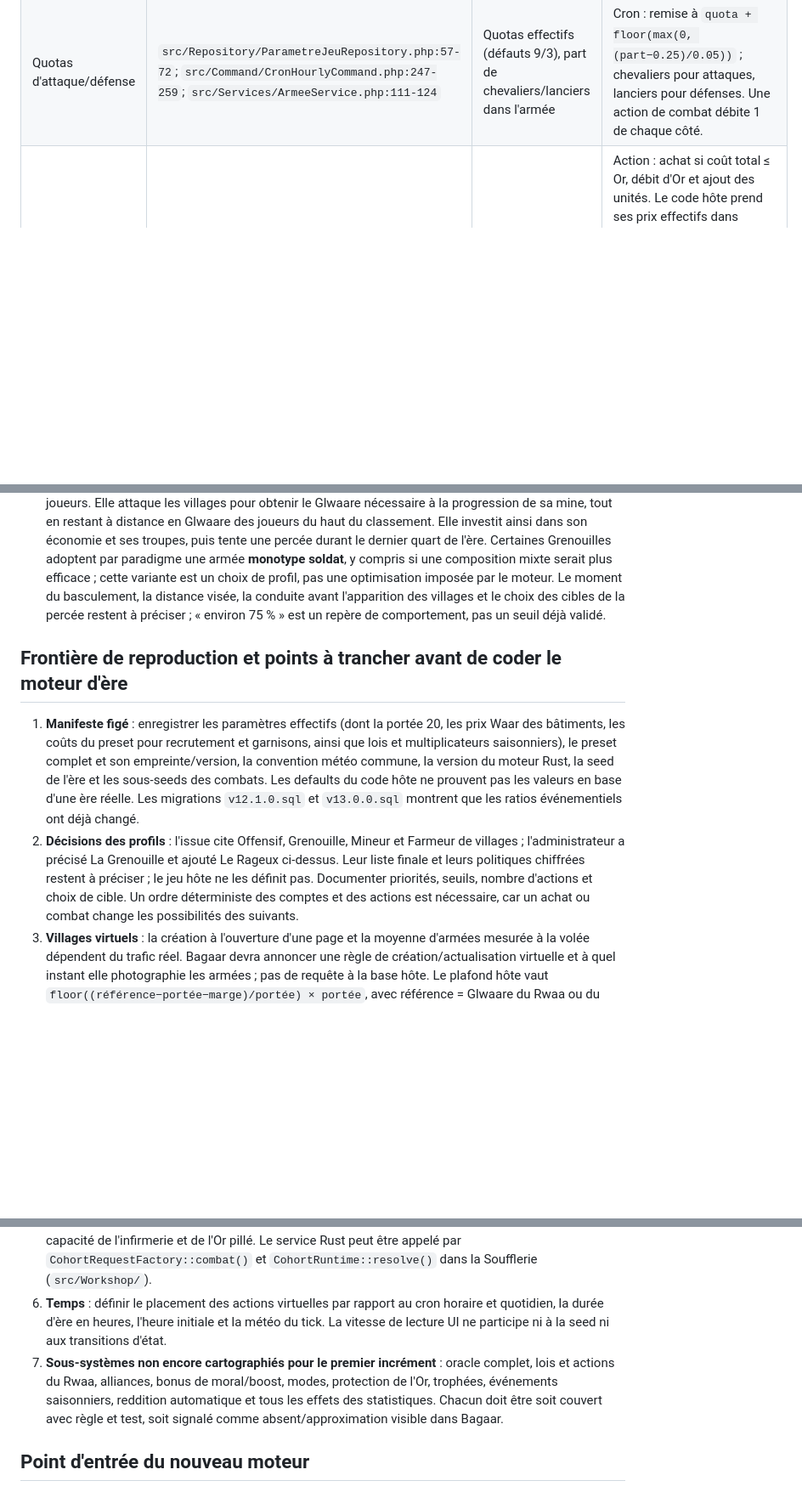
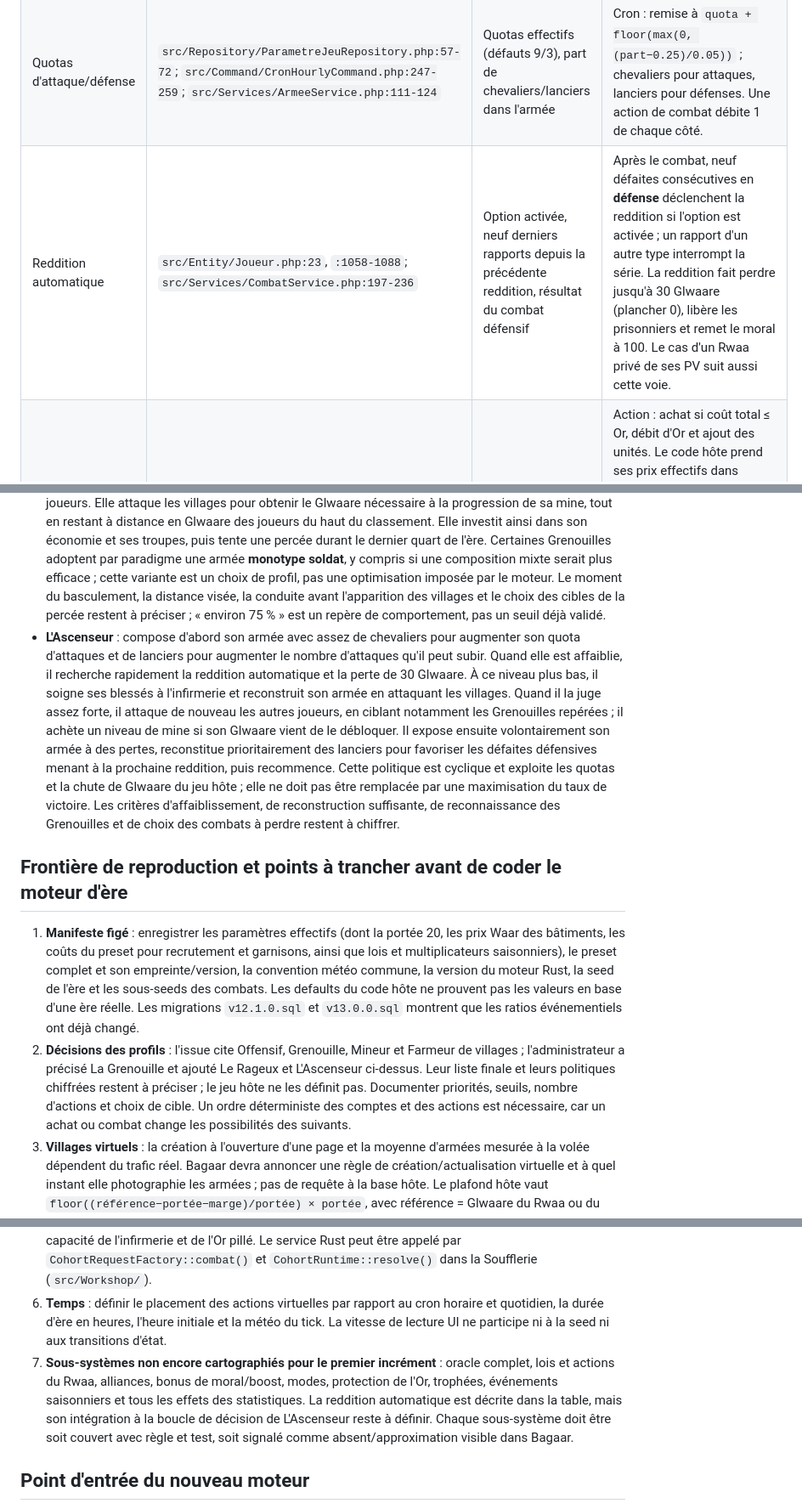
Before and after one commit to NazzTazz/waar-micro-combat, a Markdown page: docs/bagaar/host-rules-map.md, 3 parts joined by grey strips. Shown at 85% size. Rendered like a GitHub page; blank space fills up the shorter version.

Commit message:
docs(bagaar): map Ascenseur cycle and surrender rules

```diff
--- a/docs/bagaar/host-rules-map.md
+++ b/docs/bagaar/host-rules-map.md
@@ -26,6 +26,7 @@ Les constructions, recrutements, soins et attaques sont des actions séparées,
 | Mine : production | `src/Services/EconomieService.php:20-27`; `src/Command/CronHourlyCommand.php:114-127` | Niveau, multiplicateur saisonnier, taxe Rwaayale | Cron : `floor((niveau/1.5)^2 × 20) × ratio_event`, puis taxe sur cette production. Niveau 0 produit 0. L'arrondi exact de la taxe et de la valeur persistée mérite un test de référence. |
 | Prisonniers : revenu et attrition | `src/Services/EconomieService.php:45-67`; `src/Command/CronHourlyCommand.php:116-128` | Nombre de prisonniers, traitement (initial 100), niveau de mine, ratios saisonniers | Cron : les deux fonctions lisent le **nombre avant mise à jour** ; leur revenu est ajouté à l'Or et leur perte retranchée du stock. Les formules utilisent `ceil`, `log(log(n+2))` et les ratios en base. |
 | Quotas d'attaque/défense | `src/Repository/ParametreJeuRepository.php:57-72`; `src/Command/CronHourlyCommand.php:247-259`; `src/Services/ArmeeService.php:111-124` | Quotas effectifs (défauts 9/3), part de chevaliers/lanciers dans l'armée | Cron : remise à `quota + floor(max(0, (part−0.25)/0.05))` ; chevaliers pour attaques, lanciers pour défenses. Une action de combat débite 1 de chaque côté. |
+| Reddition automatique | `src/Entity/Joueur.php:23`, `:1058-1088`; `src/Services/CombatService.php:197-236` | Option activée, neuf derniers rapports depuis la précédente reddition, résultat du combat défensif | Après le combat, neuf défaites consécutives en **défense** déclenchent la reddition si l'option est activée ; un rapport d'un autre type interrompt la série. La reddition fait perdre jusqu'à 30 Glwaare (plancher 0), libère les prisonniers et remet le moral à 100. Le cas d'un Rwaa privé de ses PV suit aussi cette voie. |
 | Recrutement | `src/Controller/ArmeeController.php:141-171`; `src/Services/ArmeeService.php:127-152`; `src/Repository/ParametreJeuRepository.php:45-56` | Armée demandée, Or, coûts du preset sélectionné | Action : achat si coût total ≤ Or, débit d'Or et ajout des unités. Le code hôte prend ses prix effectifs dans `ParametreJeu` ou les lois (défauts 10/70/70/550). **Bagaar substitue explicitement les coûts du preset testé pour le recrutement**, selon l'arbitrage métier ; la mine et le bâtiment d'infirmerie conservent leurs formules Waar. |
 | Infirmerie : capacité et achat | `src/Services/InfirmerieService.php:27-46`, `:94-129`; `src/Controller/InfirmerieController.php:29-54` | Niveau, Or, Glwaare, blessés par type | Action : capacité `100 × niveau` ; niveau 1 coûte 1 000 Or, niveaux suivants `1000 × niveau + coût(niveau−1)/2` ; Glwaare requis `5 × (niveau−1)`. Le service place les blessés par type dans un ordre fixe jusqu'à capacité. |
 | Infirmerie : soin et pertes horaires | `src/Services/InfirmerieService.php:48-91`, `:131-198`; `src/Controller/InfirmerieController.php:57-84` | Blessés, capacité, Or, coûts unitaires, seed de la simulation | Action : soin d'une part abordable des blessés, coût entier de leur valeur d'achat divisé par 1,1 ; blessés soignés reviennent dans l'armée. Cron : pertes parmi les blessés hors capacité (ratio aléatoire 40–80 %) et dans la capacité. Il faudra reproduire les arrondis et remplacer `rand()` par le RNG seedé de Bagaar. |
@@ -49,18 +50,19 @@ Pour l'horloge Bagaar, une candidature créée au contrôle du tick `t` a un com
 
 - **Le Rageux** : lorsqu'il subit une attaque, il cherche quasi systématiquement à répliquer contre l'attaquant, même si le rapport de forces annonce une défaite. Il affectionne les archers et privilégie ce recrutement. Son comportement est impulsif et peu stratégique ; il ne doit pas être optimisé comme une politique de victoire. La fréquence précise des représailles, ses limites matérielles (Or, effectifs, quotas et portée) et sa conduite sans agression préalable restent à définir. Cette description exprime une intention de gameplay, pas encore une règle chiffrée.
 - **La Grenouille** : joue opportuniste. Pendant environ les trois premiers quarts de l'ère, elle limite volontairement sa progression en Glwaare et accumule une armée sans l'engager contre les autres joueurs. Elle attaque les villages pour obtenir le Glwaare nécessaire à la progression de sa mine, tout en restant à distance en Glwaare des joueurs du haut du classement. Elle investit ainsi dans son économie et ses troupes, puis tente une percée durant le dernier quart de l'ère. Certaines Grenouilles adoptent par paradigme une armée **monotype soldat**, y compris si une composition mixte serait plus efficace ; cette variante est un choix de profil, pas une optimisation imposée par le moteur. Le moment du basculement, la distance visée, la conduite avant l'apparition des villages et le choix des cibles de la percée restent à préciser ; « environ 75 % » est un repère de comportement, pas un seuil déjà validé.
+- **L'Ascenseur** : compose d'abord son armée avec assez de chevaliers pour augmenter son quota d'attaques et de lanciers pour augmenter le nombre d'attaques qu'il peut subir. Quand elle est affaiblie, il recherche rapidement la reddition automatique et la perte de 30 Glwaare. À ce niveau plus bas, il soigne ses blessés à l'infirmerie et reconstruit son armée en attaquant les villages. Quand il la juge assez forte, il attaque de nouveau les autres joueurs, en ciblant notamment les Grenouilles repérées ; il achète un niveau de mine si son Glwaare vient de le débloquer. Il expose ensuite volontairement son armée à des pertes, reconstitue prioritairement des lanciers pour favoriser les défaites défensives menant à la prochaine reddition, puis recommence. Cette politique est cyclique et exploite les quotas et la chute de Glwaare du jeu hôte ; elle ne doit pas être remplacée par une maximisation du taux de victoire. Les critères d'affaiblissement, de reconstruction suffisante, de reconnaissance des Grenouilles et de choix des combats à perdre restent à chiffrer.
 
 ## Frontière de reproduction et points à trancher avant de coder le moteur d'ère
 
 1. **Manifeste figé** : enregistrer les paramètres effectifs (dont la portée 20, les prix Waar des bâtiments, les coûts du preset pour recrutement et garnisons, ainsi que lois et multiplicateurs saisonniers), le preset complet et son empreinte/version, la convention météo commune, la version du moteur Rust, la seed de l'ère et les sous-seeds des combats. Les defaults du code hôte ne prouvent pas les valeurs en base d'une ère réelle. Les migrations `v12.1.0.sql` et `v13.0.0.sql` montrent que les ratios événementiels ont déjà changé.
-2. **Décisions des profils** : l'issue cite Offensif, Grenouille, Mineur et Farmeur de villages ; l'administrateur a précisé La Grenouille et ajouté Le Rageux ci-dessus. Leur liste finale et leurs politiques chiffrées restent à préciser ; le jeu hôte ne les définit pas. Documenter priorités, seuils, nombre d'actions et choix de cible. Un ordre déterministe des comptes et des actions est nécessaire, car un achat ou combat change les possibilités des suivants.
+2. **Décisions des profils** : l'issue cite Offensif, Grenouille, Mineur et Farmeur de villages ; l'administrateur a précisé La Grenouille et ajouté Le Rageux et L'Ascenseur ci-dessus. Leur liste finale et leurs politiques chiffrées restent à préciser ; le jeu hôte ne les définit pas. Documenter priorités, seuils, nombre d'actions et choix de cible. Un ordre déterministe des comptes et des actions est nécessaire, car un achat ou combat change les possibilités des suivants.
 3. **Villages virtuels** : la création à l'ouverture d'une page et la moyenne d'armées mesurée à la volée dépendent du trafic réel. Bagaar devra annoncer une règle de création/actualisation virtuelle et à quel instant elle photographie les armées ; pas de requête à la base hôte.
    Le plafond hôte vaut `floor((référence−portée−marge)/portée) × portée`, avec référence = Glwaare du Rwaa ou du meilleur joueur, portée **20 dans Bagaar** et marge `BOT_RWAA_MARGIN` par défaut 20 (`BotService.php:206-219`). À 0 Glwaare initial, ce plafond est négatif : **aucun village n'existe au départ**. Avec ces valeurs, le premier palier (20 Glwaare) apparaît quand le leader atteint 60 Glwaare. Un profil « Farmeur de villages » doit donc avoir une politique de démarrage sans village, explicitement décrite ; la simulation ne doit pas créer un hameau gratuit.
    Le budget de garnison et la valeur moyenne des armées utilisent les prix unitaires dans `BotService.php:316-345`, `:375-382`. **Bagaar y injecte les coûts du preset testé**, selon l'arbitrage métier, tout en conservant la formule de garnison de Waar.
 4. **Combats nuls** : le nouveau moteur peut produire un nul, alors que le legacy hôte choisit toujours un vainqueur. La politique Bagaar confirmée est : pertes appliquées, quotas A et D consommés, aucun Glwaare/Or/prisonnier échangé, aucun PV retiré au Rwaa défenseur. Il reste à définir le traitement du moral et des statistiques fines ; ne pas les déduire du chemin victoire/défaite legacy.
 5. **Conséquences** : exploiter les pertes et prisonniers projetés par le nouveau moteur ; ne pas réappliquer les calculs aléatoires de pertes du legacy. Vérifier le traitement exact des blessés par rapport à la capacité de l'infirmerie et de l'Or pillé. Le service Rust peut être appelé par `CohortRequestFactory::combat()` et `CohortRuntime::resolve()` dans la Soufflerie (`src/Workshop/`).
 6. **Temps** : définir le placement des actions virtuelles par rapport au cron horaire et quotidien, la durée d'ère en heures, l'heure initiale et la météo du tick. La vitesse de lecture UI ne participe ni à la seed ni aux transitions d'état.
-7. **Sous-systèmes non encore cartographiés pour le premier incrément** : oracle complet, lois et actions du Rwaa, alliances, bonus de moral/boost, modes, protection de l'Or, trophées, événements saisonniers, reddition automatique et tous les effets des statistiques. Chacun doit être soit couvert avec règle et test, soit signalé comme absent/approximation visible dans Bagaar.
+7. **Sous-systèmes non encore cartographiés pour le premier incrément** : oracle complet, lois et actions du Rwaa, alliances, bonus de moral/boost, modes, protection de l'Or, trophées, événements saisonniers et tous les effets des statistiques. La reddition automatique est décrite dans la table, mais son intégration à la boucle de décision de L'Ascenseur reste à définir. Chaque sous-système doit être soit couvert avec règle et test, soit signalé comme absent/approximation visible dans Bagaar.
 
 ## Point d'entrée du nouveau moteur
 
```
